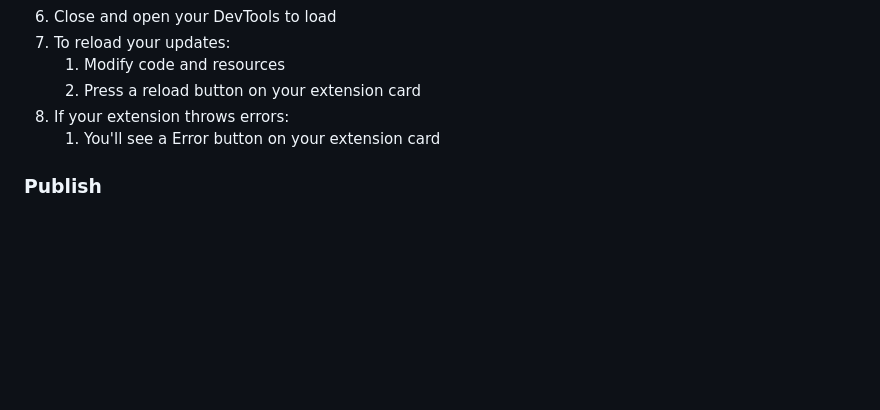
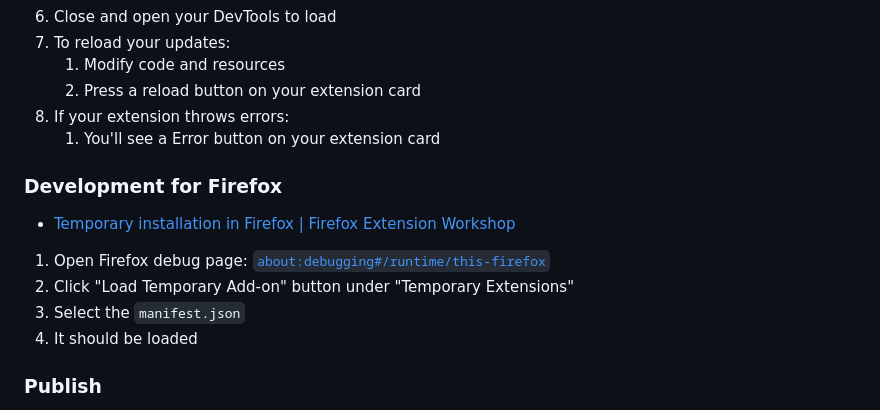
Before and after one commit to ginpei/devtools-z-index, a Markdown page: README.md, the part around the change. Drawn GitHub-style; blank space fills up the shorter version.

Commit message:
doc to dev for Firefox

```diff
--- a/README.md
+++ b/README.md
@@ -81,6 +81,15 @@ Honestly, I'm not planning to update since I felt satisfied tough, it would be f
 8. If your extension throws errors:
    1. You'll see a Error button on your extension card
 
+### Development for Firefox
+
+- [Temporary installation in Firefox | Firefox Extension Workshop](https://extensionworkshop.com/documentation/develop/temporary-installation-in-firefox/)
+
+1. Open Firefox debug page: [`about:debugging#/runtime/this-firefox`](about:debugging#/runtime/this-firefox)
+2. Click "Load Temporary Add-on" button under "Temporary Extensions"
+3. Select the `manifest.json`
+4. It should be loaded
+
 ### Publish
 
 1. Make sure `zip` is installed
```
